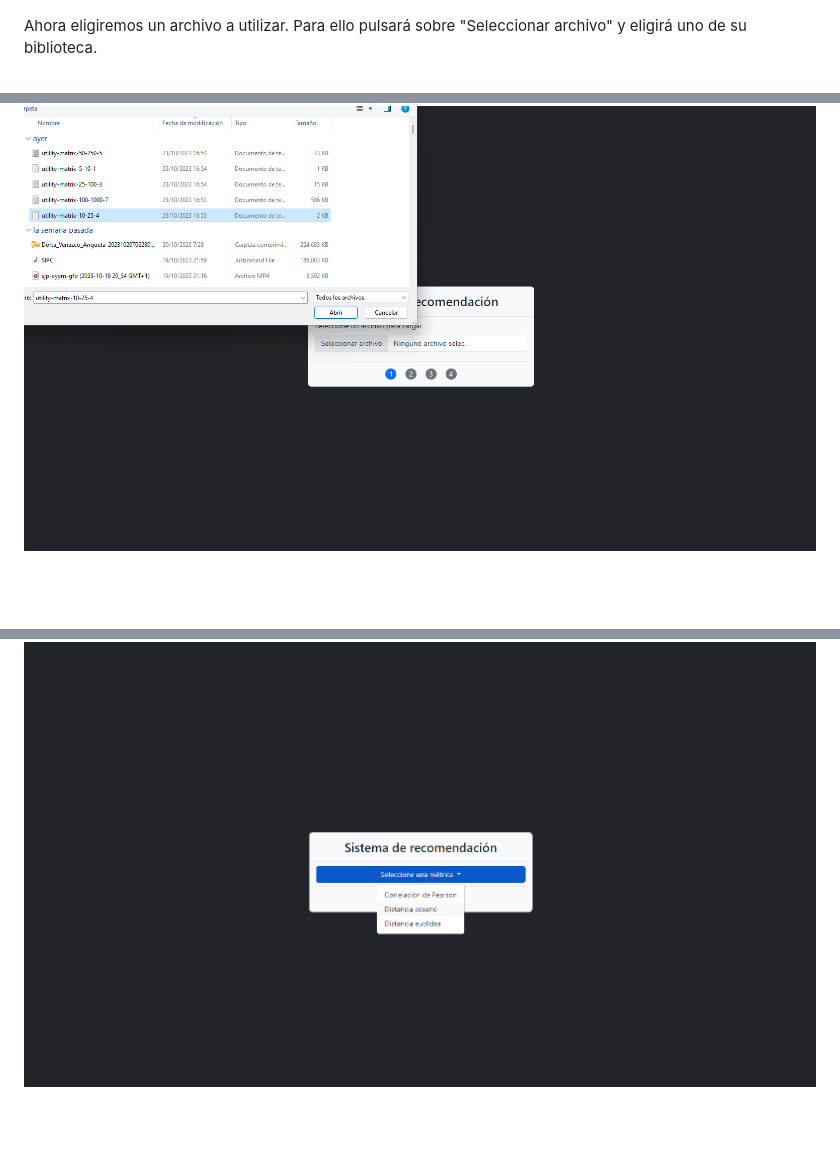
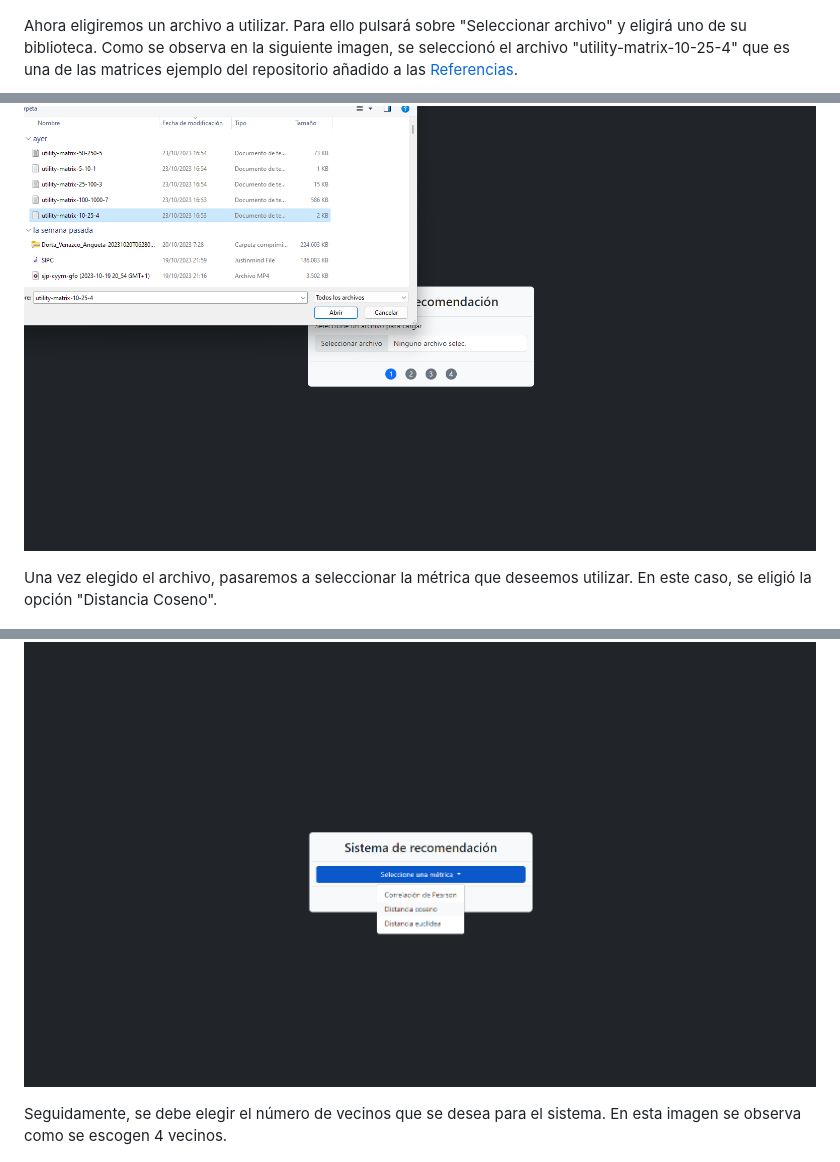
Before and after one commit to alu0101048369/gco-sistema-recomendacion, a Markdown page: README.md, 3 parts joined by grey strips. GitHub-like rendering; blank space fills up the shorter version.

```diff
--- a/README.md
+++ b/README.md
@@ -69,10 +70,17 @@ Si lo ha hecho todo correctamente verá lo siguiente:
 ![Página principal del recomendador](/images/Inicio.png)
 
-Ahora eligiremos un archivo a utilizar. Para ello pulsará sobre "Seleccionar archivo" y eligirá uno de su biblioteca.
+
+Ahora eligiremos un archivo a utilizar. Para ello pulsará sobre "Seleccionar archivo" y eligirá uno de su biblioteca. Como se observa en la siguiente imagen, se seleccionó el archivo "utility-matrix-10-25-4" que es una de las matrices ejemplo del repositorio añadido a las [Referencias](#referencias).
+
 ![Aparece ventana para añadir archivo al recomendador](/images/Seleccionar_archivo.png)
 
 
+Una vez elegido el archivo, pasaremos a seleccionar la métrica que deseemos utilizar. En este caso, se eligió la opción "Distancia Coseno".
+
 ![Selección de métrica para el recomendador](/images/Seleccionar_metrica.png)
+
+
+Seguidamente, se debe elegir el número de vecinos que se desea para el sistema. En esta imagen se observa como se escogen 4 vecinos.
 
 ![Selección de número de vecinos para el recomendador](/images/N_vecinos.png)
 
```
Also changed, not shown: other parts of README.md (+11 -0 lines).
